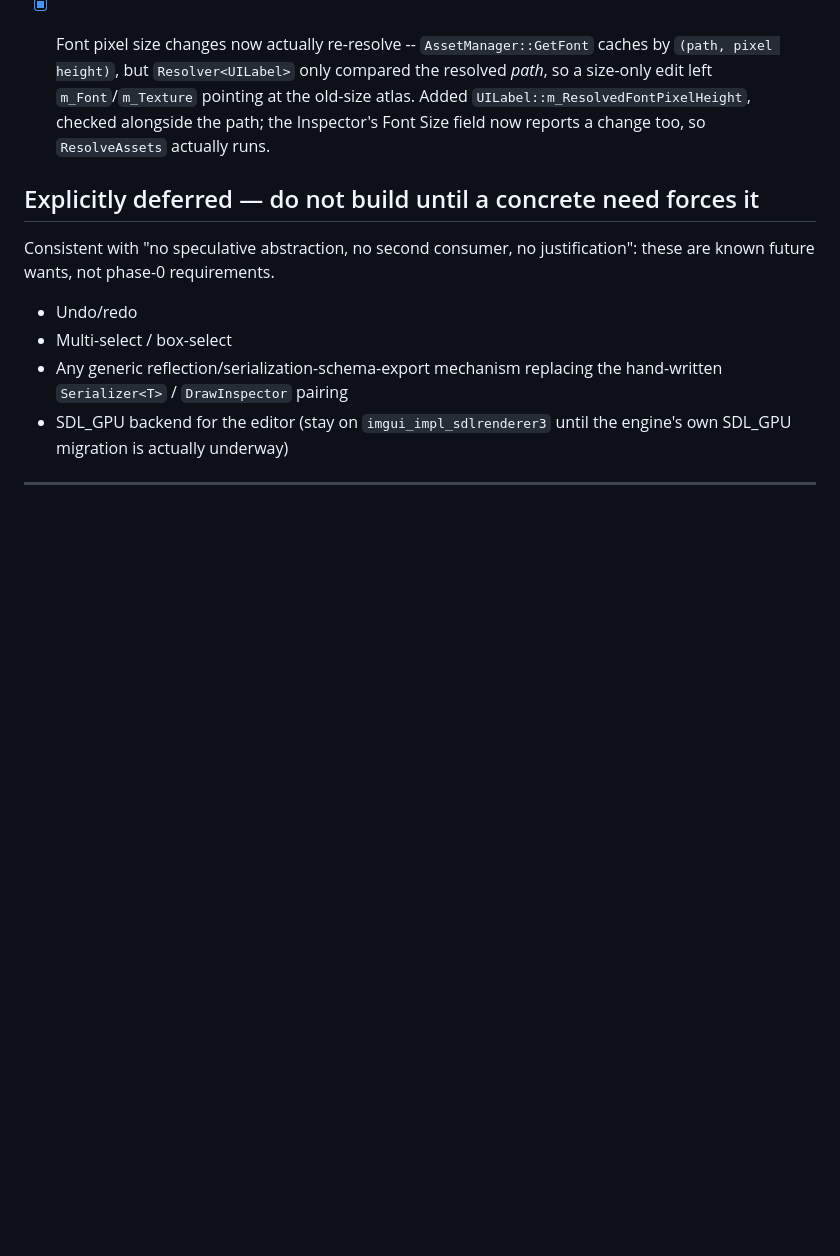
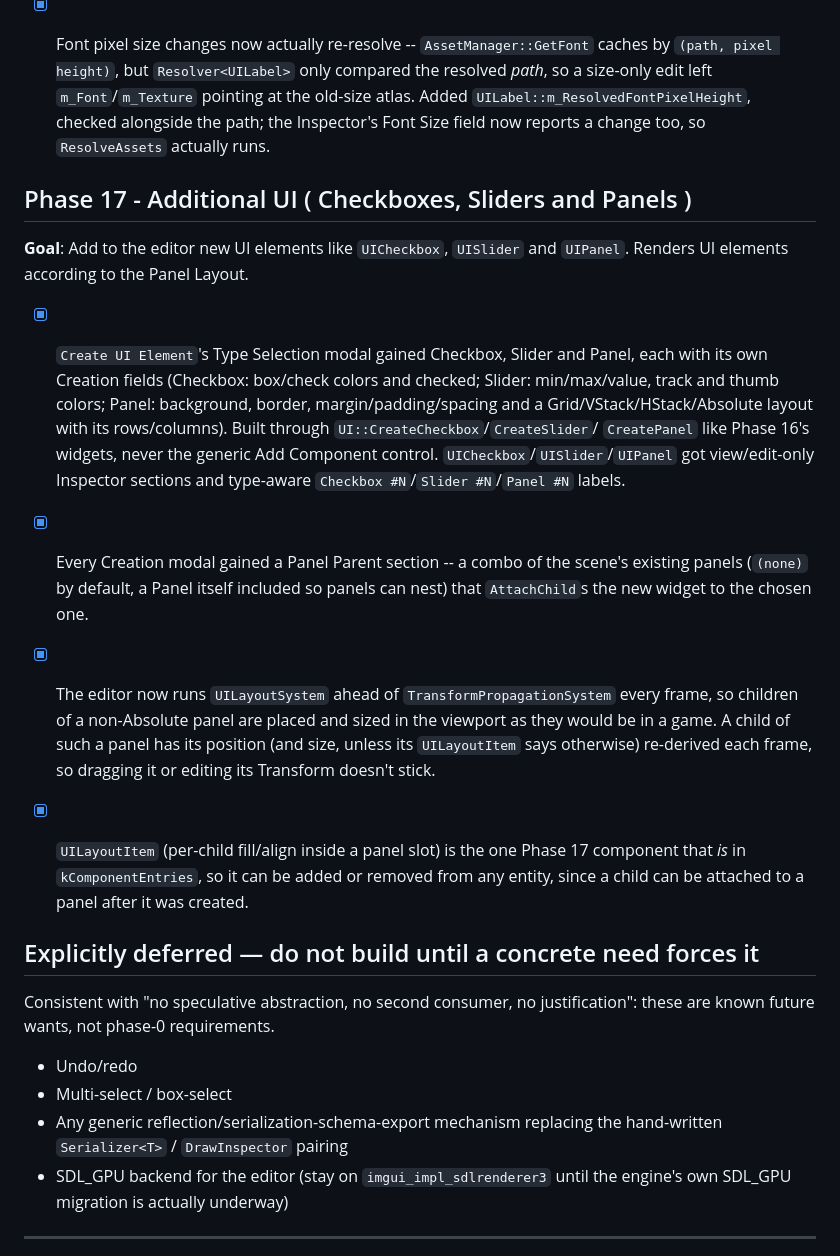
Before and after one commit to lmriccardo/a-simple-game-engine, a Markdown page: docs/level_editor_roadmap/roadmap.md, the part around the change. GitHub-like rendering; blank space fills up the shorter version.

Commit message:
docs(roadmap): :memo: Check off editor Phase 17 and start an issues log
Co-Authored-By: Claude Sonnet 5.5 <noreply@anthropic.com>

```diff
--- a/docs/level_editor_roadmap/roadmap.md
+++ b/docs/level_editor_roadmap/roadmap.md
@@ -511,6 +511,35 @@ its children are disabled as well recursively.
       checked alongside the path; the Inspector's Font Size field now reports
       a change too, so `ResolveAssets` actually runs.
 
+## Phase 17 - Additional UI ( Checkboxes, Sliders and Panels )
+
+**Goal**: Add to the editor new UI elements like `UICheckbox`, `UISlider`
+and `UIPanel`. Renders UI elements according to the Panel Layout.
+
+- [x] `Create UI Element`'s Type Selection modal gained Checkbox, Slider and
+      Panel, each with its own Creation fields (Checkbox: box/check colors and
+      checked; Slider: min/max/value, track and thumb colors; Panel: background,
+      border, margin/padding/spacing and a Grid/VStack/HStack/Absolute layout
+      with its rows/columns). Built through `UI::CreateCheckbox`/`CreateSlider`/
+      `CreatePanel` like Phase 16's widgets, never the generic Add Component
+      control. `UICheckbox`/`UISlider`/`UIPanel` got view/edit-only Inspector
+      sections and type-aware `Checkbox #N`/`Slider #N`/`Panel #N` labels.
+
+- [x] Every Creation modal gained a Panel Parent section -- a combo of the
+      scene's existing panels (`(none)` by default, a Panel itself included so
+      panels can nest) that `AttachChild`s the new widget to the chosen one.
+
+- [x] The editor now runs `UILayoutSystem` ahead of `TransformPropagationSystem`
+      every frame, so children of a non-Absolute panel are placed and sized in
+      the viewport as they would be in a game. A child of such a panel has its
+      position (and size, unless its `UILayoutItem` says otherwise) re-derived
+      each frame, so dragging it or editing its Transform doesn't stick.
+
+- [x] `UILayoutItem` (per-child fill/align inside a panel slot) is the one Phase
+      17 component that *is* in `kComponentEntries`, so it can be added or
+      removed from any entity, since a child can be attached to a panel after
+      it was created.
+
 ## Explicitly deferred — do not build until a concrete need forces it
 
 Consistent with "no speculative abstraction, no second consumer, no
```
Also changed, not shown: docs/level_editor_roadmap/issues.md (added, +27 -0 lines).
